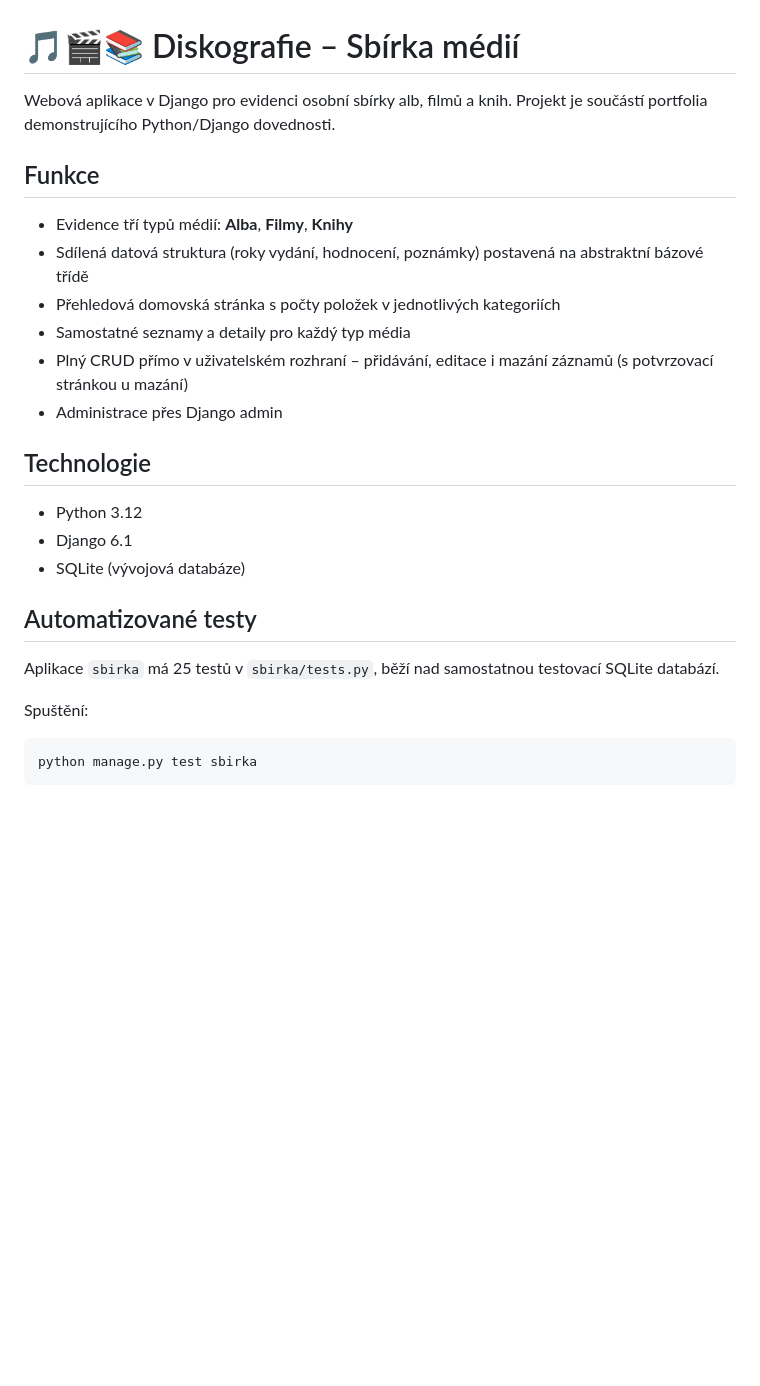
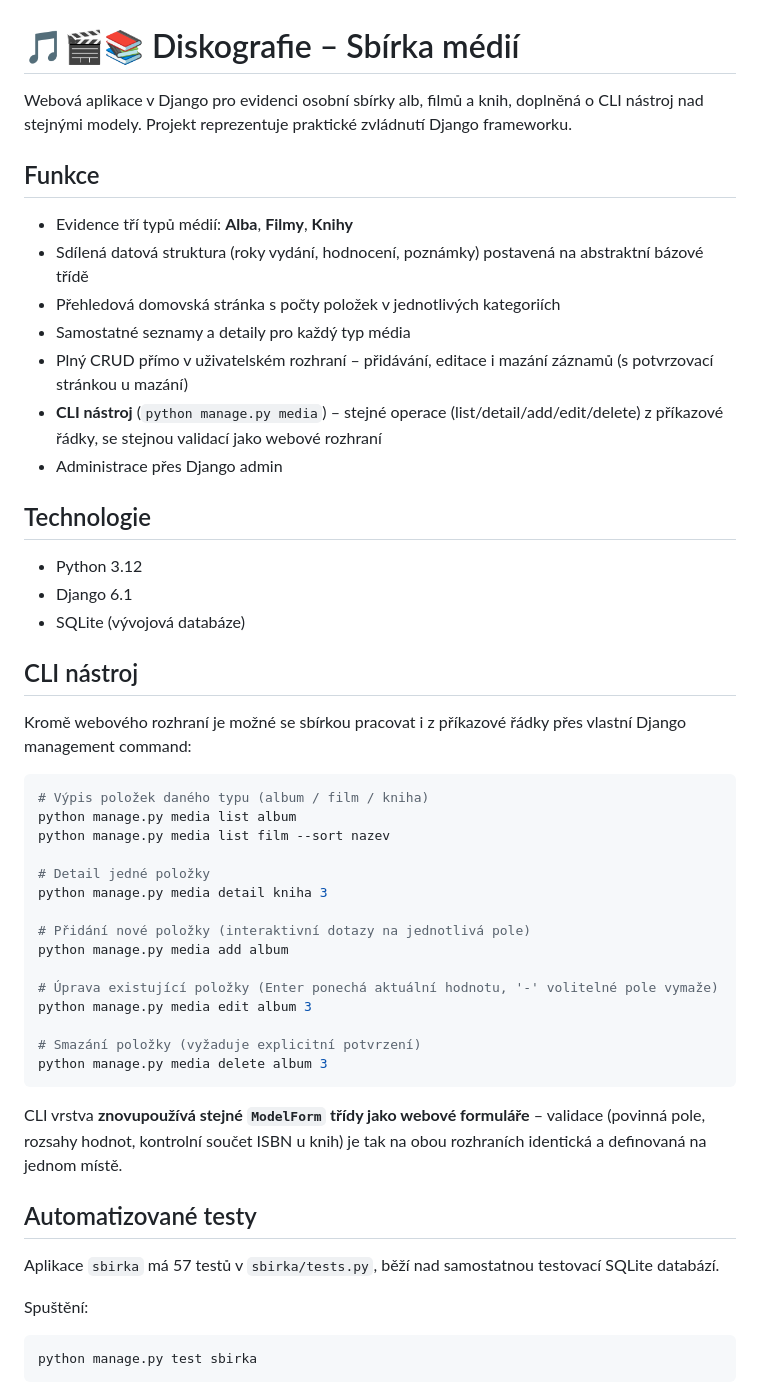
Before and after one commit to MiroslavSvoboda-prog/diskografie---sbirka-medii, a Markdown page: README.md, the part around one of its changes. Rendered like a GitHub page; blank space fills up the shorter version.

Commit message:
Update README: Vytvoreni CLI nastroje

````diff
--- a/README.md
+++ b/README.md
@@ -1,6 +1,7 @@
 # 🎵🎬📚 Diskografie – Sbírka médií
 
-Webová aplikace v Django pro evidenci osobní sbírky alb, filmů a knih. Projekt je součástí portfolia demonstrujícího Python/Django dovednosti.
+Webová aplikace v Django pro evidenci osobní sbírky alb, filmů a knih, doplněná o CLI nástroj nad stejnými modely.
+Projekt reprezentuje praktické zvládnutí Django frameworku.
 
 ## Funkce
 
@@ -9,6 +10,7 @@ Webová aplikace v Django pro evidenci osobní sbírky alb, filmů a knih. Proje
 - Přehledová domovská stránka s počty položek v jednotlivých kategoriích
 - Samostatné seznamy a detaily pro každý typ média
 - Plný CRUD přímo v uživatelském rozhraní – přidávání, editace i mazání záznamů (s potvrzovací stránkou u mazání)
+- **CLI nástroj** (`python manage.py media`) – stejné operace (list/detail/add/edit/delete) z příkazové řádky, se stejnou validací jako webové rozhraní
 - Administrace přes Django admin
 
 ## Technologie
@@ -17,9 +19,33 @@ Webová aplikace v Django pro evidenci osobní sbírky alb, filmů a knih. Proje
 - Django 6.1
 - SQLite (vývojová databáze)
 
+## CLI nástroj
+
+Kromě webového rozhraní je možné se sbírkou pracovat i z příkazové řádky přes vlastní Django management command:
+
+```bash
+# Výpis položek daného typu (album / film / kniha)
+python manage.py media list album
+python manage.py media list film --sort nazev
+
+# Detail jedné položky
+python manage.py media detail kniha 3
+
+# Přidání nové položky (interaktivní dotazy na jednotlivá pole)
+python manage.py media add album
+
+# Úprava existující položky (Enter ponechá aktuální hodnotu, '-' volitelné pole vymaže)
+python manage.py media edit album 3
+
+# Smazání položky (vyžaduje explicitní potvrzení)
+python manage.py media delete album 3
+```
+
+CLI vrstva **znovupoužívá stejné `ModelForm` třídy jako webové formuláře** – validace (povinná pole, rozsahy hodnot, kontrolní součet ISBN u knih) je tak na obou rozhraních identická a definovaná na jednom místě.
+
 ## Automatizované testy
 
-Aplikace `sbirka` má 25 testů v `sbirka/tests.py`, běží nad samostatnou testovací
+Aplikace `sbirka` má 57 testů v `sbirka/tests.py`, běží nad samostatnou testovací
 SQLite databází.
 
 Spuštění:
````
Also changed, not shown: other parts of README.md (+19 -13 lines).
